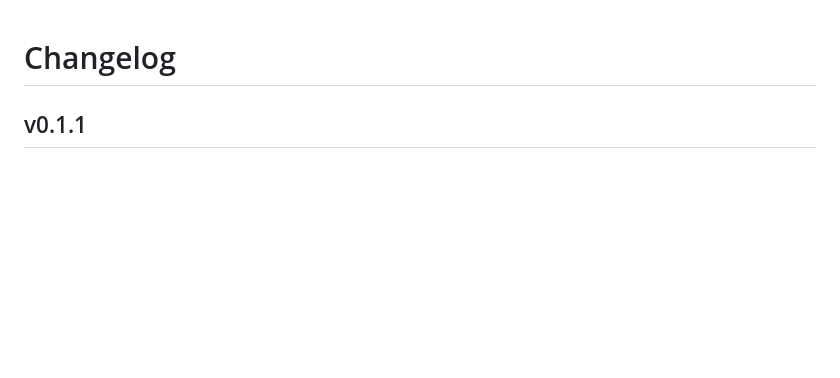
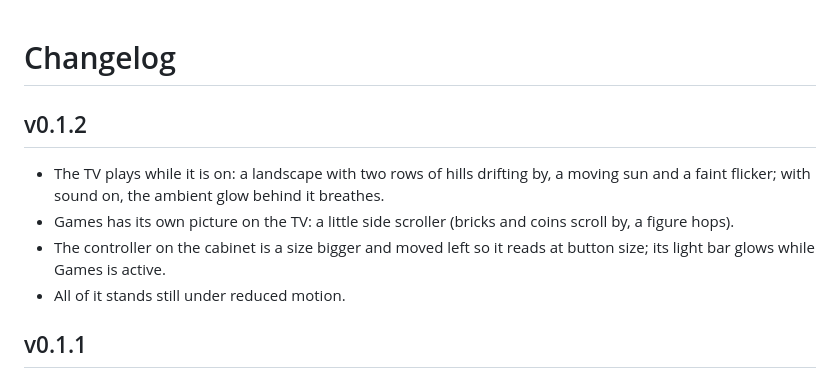
Before and after one commit to BarBaar44/media-wall-card, a Markdown page: CHANGELOG.md, the part around the change. GitHub-like rendering; blank space fills up the shorter version.

```diff
--- a/CHANGELOG.md
+++ b/CHANGELOG.md
@@ -1,4 +1,11 @@
 # Changelog
+
+## v0.1.2
+
+- The TV plays while it is on: a landscape with two rows of hills drifting by, a moving sun and a faint flicker; with sound on, the ambient glow behind it breathes.
+- Games has its own picture on the TV: a little side scroller (bricks and coins scroll by, a figure hops).
+- The controller on the cabinet is a size bigger and moved left so it reads at button size; its light bar glows while Games is active.
+- All of it stands still under reduced motion.
 
 ## v0.1.1
 
```
Also changed, not shown: CLAUDE.md (+2 -2 lines), README.md (+1 -1 lines), shot.png, 2 other files.
